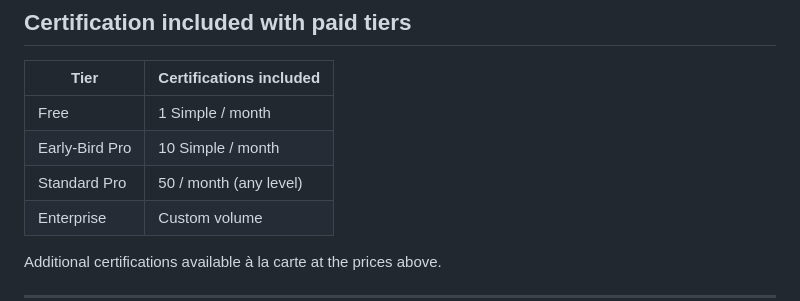
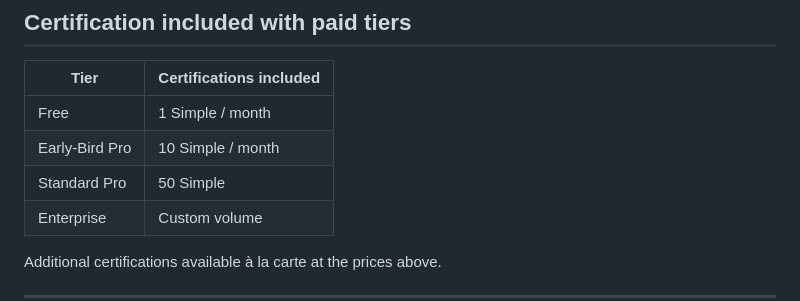
Before and after one commit to PiQrypt/piqrypt, a Markdown page: CERTIFICATION_PRICING.md, the part around the change. GitHub-like rendering.

```diff
--- a/CERTIFICATION_PRICING.md
+++ b/CERTIFICATION_PRICING.md
@@ -216,7 +216,7 @@ Relevant for: medical records · industrial certifications
 |---|---|
 | Free | 1 Simple / month |
 | Early-Bird Pro | 10 Simple / month |
-| Standard Pro | 50 / month (any level) |
+| Standard Pro | 50 Simple |
 | Enterprise | Custom volume |
 
 Additional certifications available à la carte at the prices above.
```
